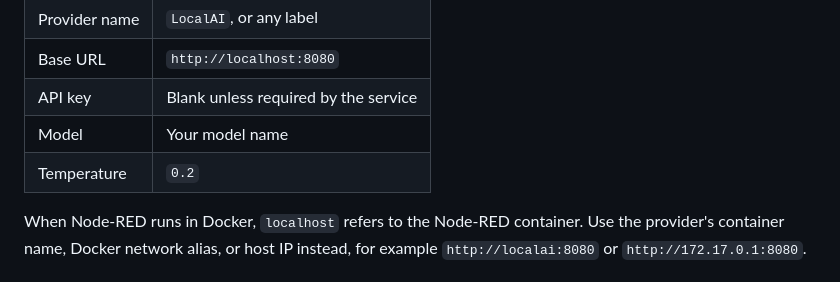
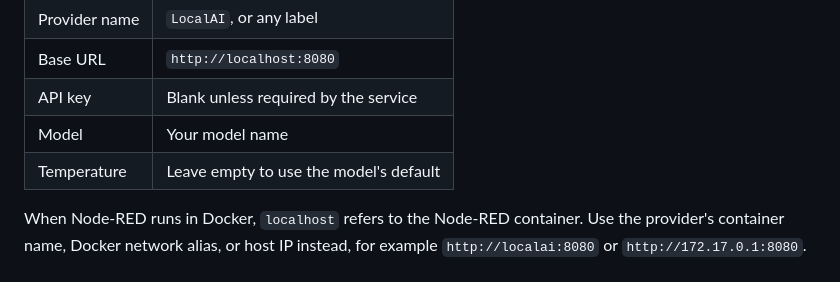
Before and after one commit to manny-est/flowpilot, a Markdown page: README.md, the part around the change. GitHub-like rendering.

Commit message:
Docs: Temperature defaults to the model's own (0.6.5 behavior)
Co-Authored-By: Claude Opus 5.5 <noreply@anthropic.com>

```diff
--- a/README.md
+++ b/README.md
@@ -160,7 +160,7 @@ Open the FlowPilot sidebar, click the gear icon, add a provider, and click
 | Base URL | `http://localhost:8080` |
 | API key | Blank unless required by the service |
 | Model | Your model name |
-| Temperature | `0.2` |
+| Temperature | Leave empty to use the model's default |
 
 When Node-RED runs in Docker, `localhost` refers to the Node-RED container.
 Use the provider's container name, Docker network alias, or host IP instead,
```
Also changed, not shown: USER-GUIDE.md (+1 -1 lines).
